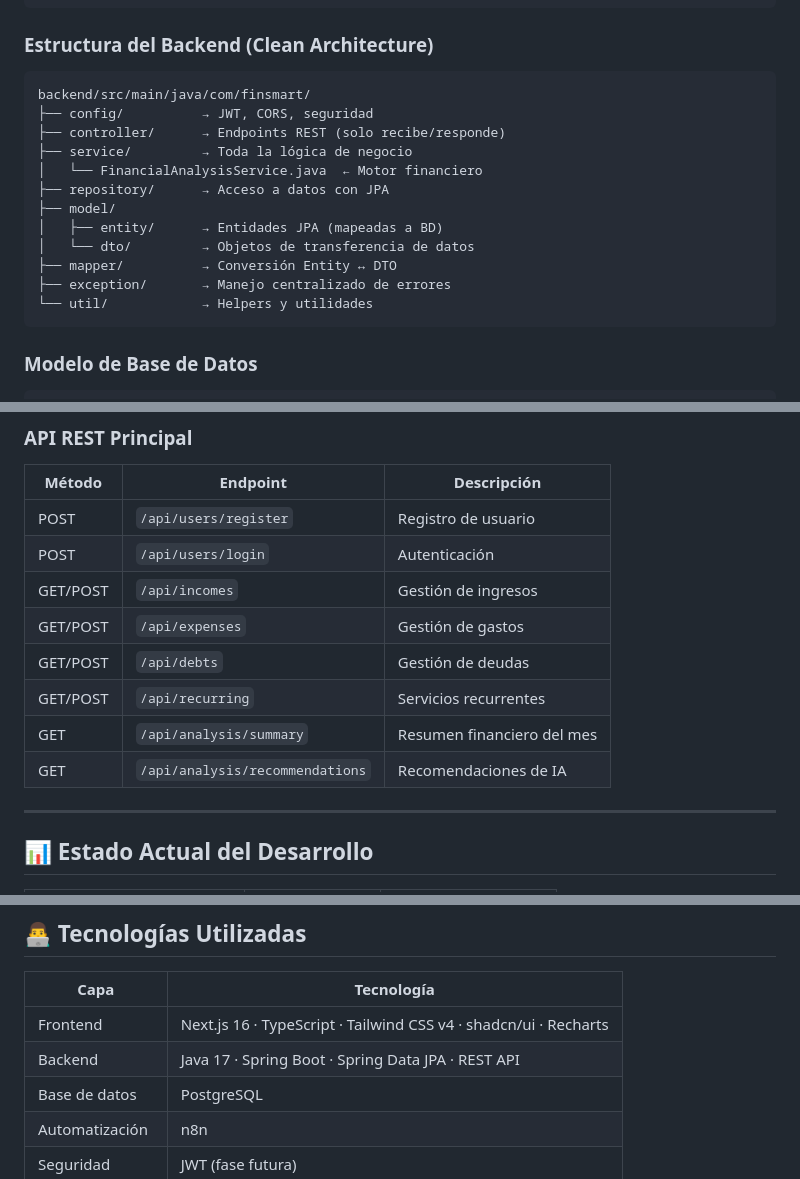
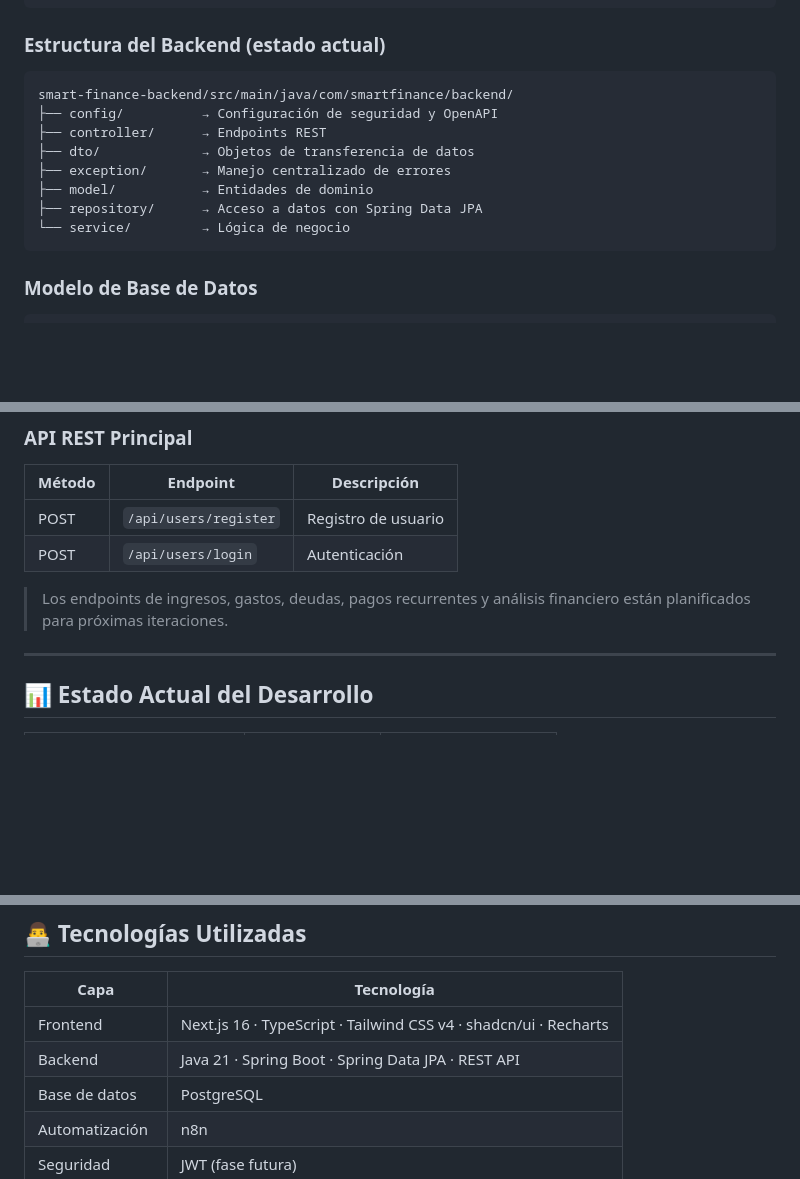
Before and after one commit to Jhon-Quiceno/FinSmart, a Markdown page: README.md, 3 parts joined by grey strips. Rendered like a GitHub page; blank space fills up the shorter version.

Commit message:
docs: align README backend details with current repository
Agent-Logs-Url: https://github.com/Jhon-Quiceno/FinSmart/sessions/519618fb-6690-4442-abf7-f59600500447

Co-authored-by: Jhon-Quiceno <128835516+Jhon-Quiceno@users.noreply.github.com>

````diff
--- a/README.md
+++ b/README.md
@@ -215,21 +215,17 @@ Construido con tecnologías modernas para una experiencia fluida y profesional:
          📧 Email      💬 WhatsApp    🤖 IA API
 ```
 
-### Estructura del Backend (Clean Architecture)
+### Estructura del Backend (estado actual)
 
 ```
-backend/src/main/java/com/finsmart/
-├── config/          → JWT, CORS, seguridad
-├── controller/      → Endpoints REST (solo recibe/responde)
-├── service/         → Toda la lógica de negocio
-│   └── FinancialAnalysisService.java  ← Motor financiero
-├── repository/      → Acceso a datos con JPA
-├── model/
-│   ├── entity/      → Entidades JPA (mapeadas a BD)
-│   └── dto/         → Objetos de transferencia de datos
-├── mapper/          → Conversión Entity ↔ DTO
+smart-finance-backend/src/main/java/com/smartfinance/backend/
+├── config/          → Configuración de seguridad y OpenAPI
+├── controller/      → Endpoints REST
+├── dto/             → Objetos de transferencia de datos
 ├── exception/       → Manejo centralizado de errores
-└── util/            → Helpers y utilidades
+├── model/           → Entidades de dominio
+├── repository/      → Acceso a datos con Spring Data JPA
+└── service/         → Lógica de negocio
 ```
 
 ### Modelo de Base de Datos
@@ -251,12 +247,8 @@ financial_analysis → Snapshots mensuales para análisis e IA
 |--------|----------|-------------|
 | POST | `/api/users/register` | Registro de usuario |
 | POST | `/api/users/login` | Autenticación |
-| GET/POST | `/api/incomes` | Gestión de ingresos |
-| GET/POST | `/api/expenses` | Gestión de gastos |
-| GET/POST | `/api/debts` | Gestión de deudas |
-| GET/POST | `/api/recurring` | Servicios recurrentes |
-| GET | `/api/analysis/summary` | Resumen financiero del mes |
-| GET | `/api/analysis/recommendations` | Recomendaciones de IA |
+
+> Los endpoints de ingresos, gastos, deudas, pagos recurrentes y análisis financiero están planificados para próximas iteraciones.
 
 ---
 
@@ -325,7 +317,7 @@ FinSmart = Registro Inteligente
 | Capa | Tecnología |
 |------|-----------|
 | Frontend | Next.js 16 · TypeScript · Tailwind CSS v4 · shadcn/ui · Recharts |
-| Backend | Java 17 · Spring Boot · Spring Data JPA · REST API |
+| Backend | Java 21 · Spring Boot · Spring Data JPA · REST API |
 | Base de datos | PostgreSQL |
 | Automatización | n8n |
 | Seguridad | JWT (fase futura) |
````
